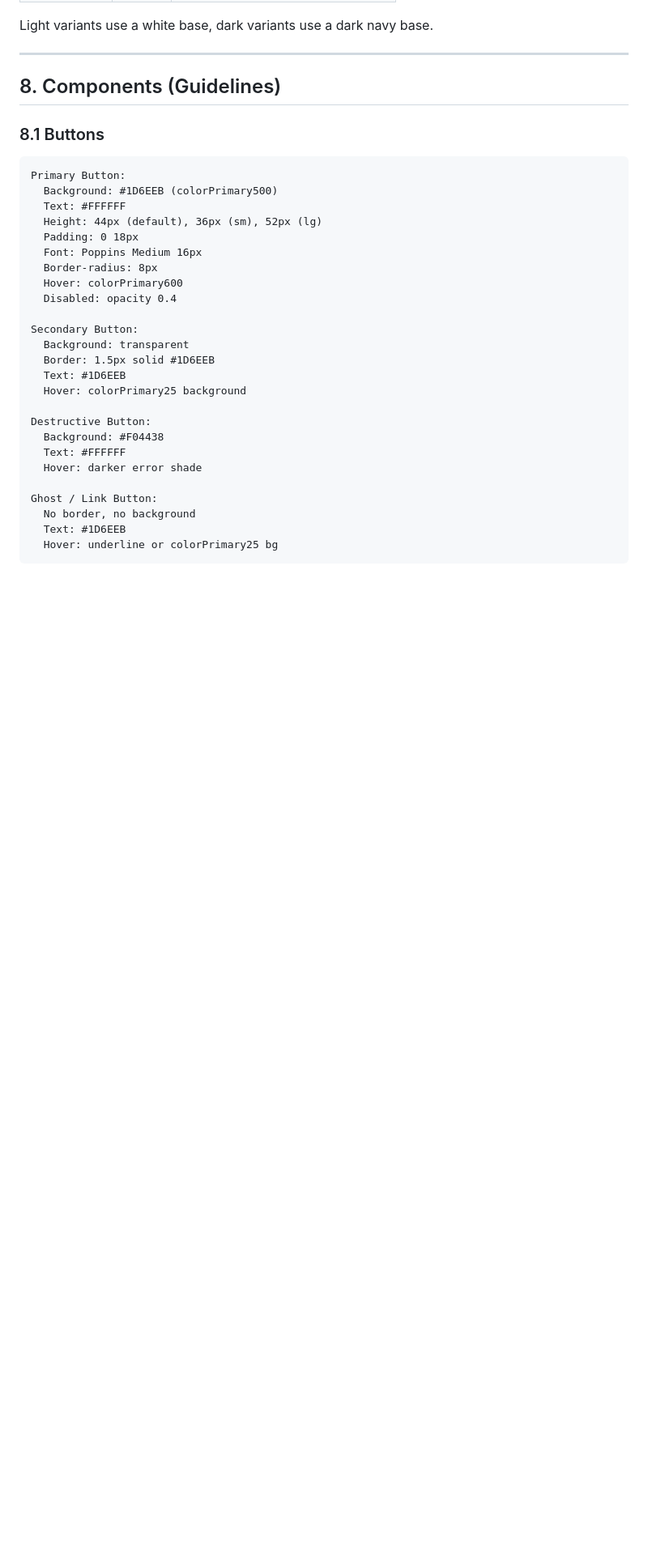
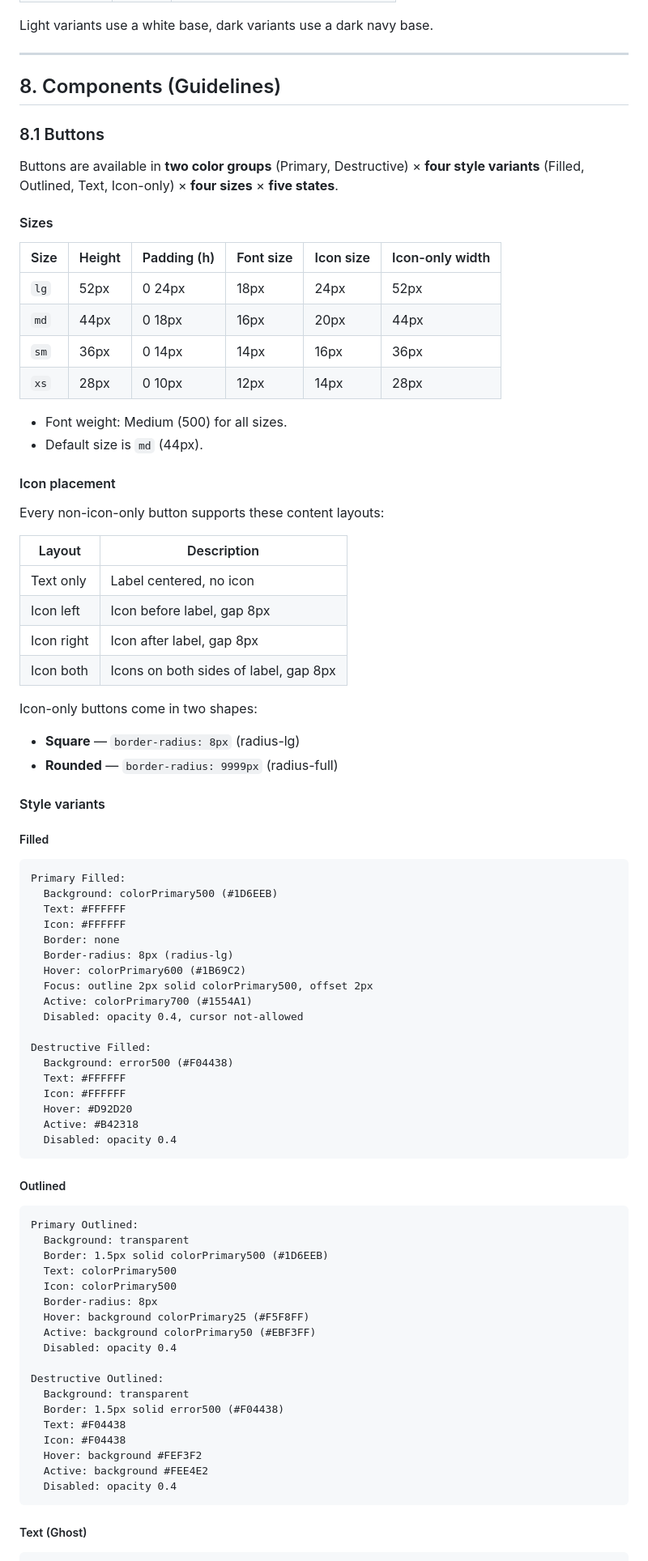
Before and after one commit to gravitano/morpheme-design-skill, a Markdown page: DESIGN.md, the part around one of its changes. Shown at 81% size. GitHub-like rendering; blank space fills up the shorter version.

````diff
--- a/DESIGN.md
+++ b/DESIGN.md
@@ -255,30 +255,83 @@ Light variants use a white base, dark variants use a dark navy base.
 
 ### 8.1 Buttons
 
+Buttons are available in **two color groups** (Primary, Destructive) × **four style variants** (Filled, Outlined, Text, Icon-only) × **four sizes** × **five states**.
+
+#### Sizes
+
+| Size | Height | Padding (h) | Font size | Icon size | Icon-only width |
+|------|--------|-------------|-----------|-----------|-----------------|
+| `lg` | 52px   | 0 24px      | 18px      | 24px      | 52px            |
+| `md` | 44px   | 0 18px      | 16px      | 20px      | 44px            |
+| `sm` | 36px   | 0 14px      | 14px      | 16px      | 36px            |
+| `xs` | 28px   | 0 10px      | 12px      | 14px      | 28px            |
+
+- Font weight: Medium (500) for all sizes.
+- Default size is `md` (44px).
+
+#### Icon placement
+
+Every non-icon-only button supports these content layouts:
+
+| Layout | Description |
+|--------|-------------|
+| Text only | Label centered, no icon |
+| Icon left | Icon before label, gap 8px |
+| Icon right | Icon after label, gap 8px |
+| Icon both | Icons on both sides of label, gap 8px |
+
+Icon-only buttons come in two shapes:
+- **Square** — `border-radius: 8px` (radius-lg)
+- **Rounded** — `border-radius: 9999px` (radius-full)
+
+#### Style variants
+
+##### Filled
+
 ```
-Primary Button:
-  Background: #1D6EEB (colorPrimary500)
+Primary Filled:
+  Background: colorPrimary500 (#1D6EEB)
   Text: #FFFFFF
-  Height: 44px (default), 36px (sm), 52px (lg)
-  Padding: 0 18px
-  Font: Poppins Medium 16px
+  Icon: #FFFFFF
+  Border: none
+  Border-radius: 8px (radius-lg)
+  Hover: colorPrimary600 (#1B69C2)
+  Focus: outline 2px solid colorPrimary500, offset 2px
+  Active: colorPrimary700 (#1554A1)
+  Disabled: opacity 0.4, cursor not-allowed
+
+Destructive Filled:
+  Background: error500 (#F04438)
+  Text: #FFFFFF
+  Icon: #FFFFFF
+  Hover: #D92D20
+  Active: #B42318
+  Disabled: opacity 0.4
+```
+
+##### Outlined
+
+```
+Primary Outlined:
+  Background: transparent
+  Border: 1.5px solid colorPrimary500 (#1D6EEB)
+  Text: colorPrimary500
+  Icon: colorPrimary500
   Border-radius: 8px
-  Hover: colorPrimary600
+  Hover: background colorPrimary25 (#F5F8FF)
+  Active: background colorPrimary50 (#EBF3FF)
   Disabled: opacity 0.4
 
-Secondary Button:
+Destructive Outlined:
   Background: transparent
-  Border: 1.5px solid #1D6EEB
-  Text: #1D6EEB
-  Hover: colorPrimary25 background
+  Border: 1.5px solid error500 (#F04438)
+  Text: #F04438
+  Icon: #F04438
+  Hover: background #FEF3F2
+  Active: background #FEE4E2
+  Disabled: opacity 0.4
+```
 
-Destructive Button:
-  Background: #F04438
-  Text: #FFFFFF
-  Hover: darker error shade
+##### Text (Ghost)
 
-Ghost / Link Button:
-  No border, no background
-  Text: #1D6EEB
-  Hover: underline or colorPrimary25 bg
 ```
````
Also changed, not shown: other parts of DESIGN.md (+55 -0 lines), README.md (+8 -8 lines), 1 other file.
